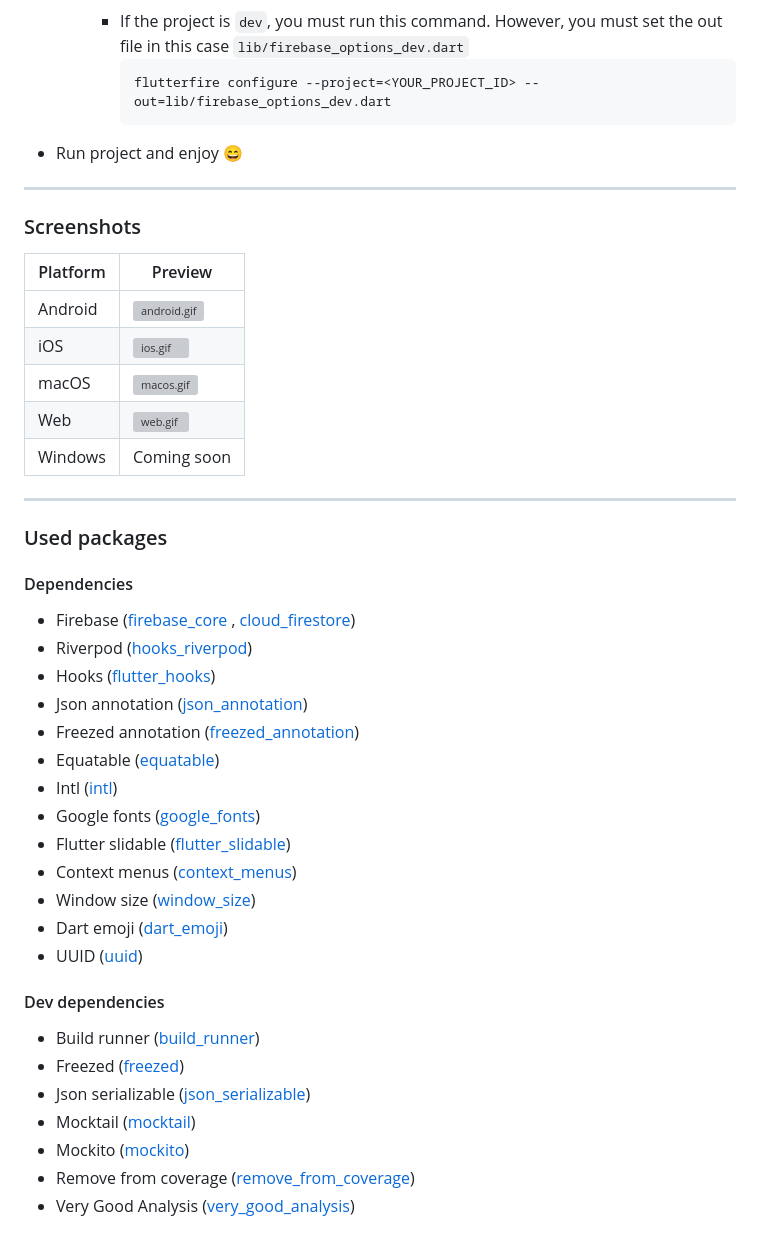
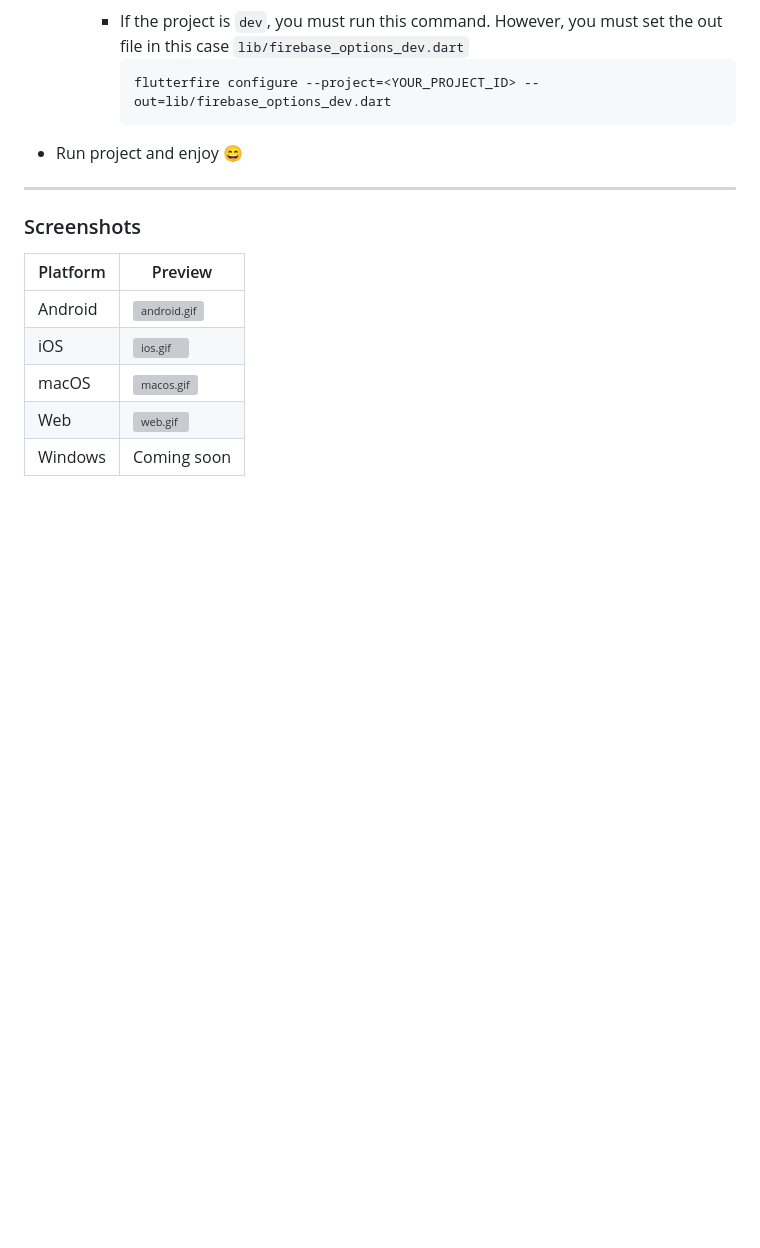
Before and after one commit to FabianVarela/crud_todo_app, a Markdown page: README.md, the part around the change. GitHub-like rendering; blank space fills up the shorter version; grey boxes are pictures that could not be loaded.

Commit message:
Remove unnecessary section

```diff
--- a/README.md
+++ b/README.md
@@ -105,34 +105,3 @@ Run deep links in **Android**, use the command below:
 | macOS    | ![macos.gif](./assets/github_resources/macos.gif)     |
 | Web      | ![web.gif](./assets/github_resources/web.gif)         |
 | Windows  | Coming soon                                           |
-
-------
-
-### Used packages
-
-#### Dependencies
-
-- Firebase ([firebase_core](https://pub.dev/packages/firebase_core)
-  , [cloud_firestore](https://pub.dev/packages/cloud_firestore))
-- Riverpod ([hooks_riverpod](https://pub.dev/packages/hooks_riverpod))
-- Hooks ([flutter_hooks](https://pub.dev/packages/flutter_hooks))
-- Json annotation ([json_annotation](https://pub.dev/packages/json_annotation))
-- Freezed annotation ([freezed_annotation](https://pub.dev/packages/freezed_annotation))
-- Equatable ([equatable](https://pub.dev/packages/equatable))
-- Intl ([intl](https://pub.dev/packages/intl))
-- Google fonts ([google_fonts](https://pub.dev/packages/google_fonts))
-- Flutter slidable ([flutter_slidable](https://pub.dev/packages/flutter_slidable))
-- Context menus ([context_menus](https://pub.dev/packages/context_menus))
-- Window size ([window_size](https://github.com/google/flutter-desktop-embedding/tree/master/plugins/window_size))
-- Dart emoji ([dart_emoji](https://pub.dev/packages/dart_emoji))
-- UUID ([uuid](https://pub.dev/packages/uuid))
-
-#### Dev dependencies
-
-- Build runner ([build_runner](https://pub.dev/packages/build_runner))
-- Freezed ([freezed](https://pub.dev/packages/freezed))
-- Json serializable ([json_serializable](https://pub.dev/packages/json_serializable))
-- Mocktail ([mocktail](https://pub.dev/packages/mocktail))
-- Mockito ([mockito](https://pub.dev/packages/mockito))
-- Remove from coverage ([remove_from_coverage](https://pub.dev/packages/remove_from_coverage))
-- Very Good Analysis ([very_good_analysis](https://pub.dev/packages/very_good_analysis))
```
